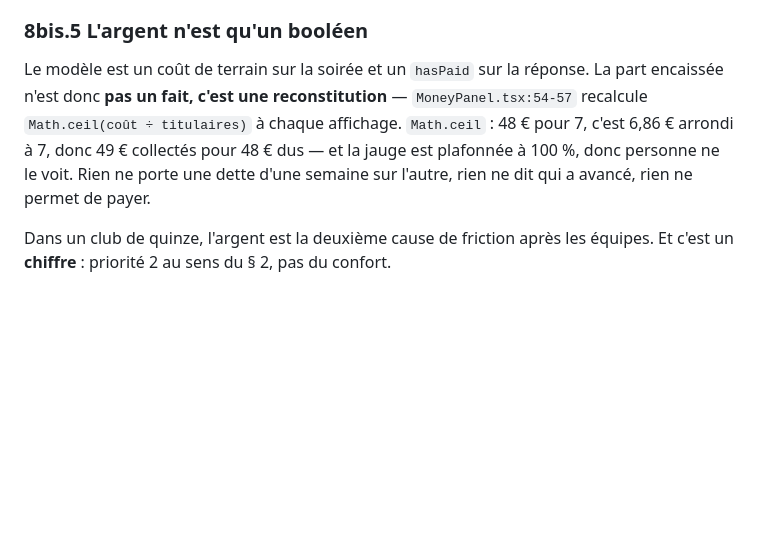
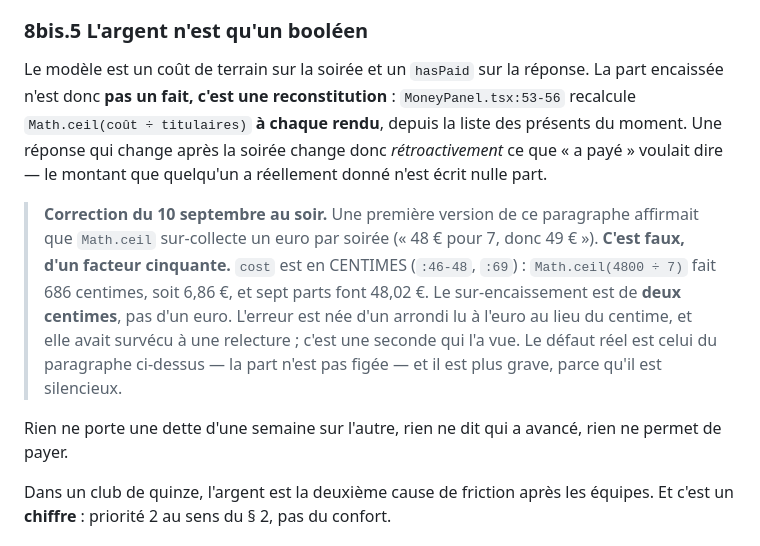
Before and after one commit to diamesene02/diamesene02, a Markdown page: specs/0000-le-club-et-lapp/spec.md, the part around the change. GitHub-like rendering; blank space fills up the shorter version.

Commit message:
specs(0000) : corriger le sur-encaissement — centimes, pas euros
Le § 8bis.5 affirmait que Math.ceil sur-collecte un euro par soirée (« 48 €
pour 7, donc 49 € »). Faux d'un facteur cinquante : cost est en CENTIMES
(MoneyPanel.tsx:46-48, :69), donc Math.ceil(4800/7) = 686 centimes = 6,86 €, et
sept parts font 48,02 €. Deux centimes, pas un euro.

J'avais recopié le chiffre d'une relecture sans rouvrir le fichier. Une seconde
relecture l'a vu — et a noté qu'un test écrit sur ce critère aurait échoué pour
la mauvaise raison.

Le défaut réel est ailleurs et il est plus grave : la part n'est pas figée, elle
est recalculée à chaque rendu depuis les présents du moment, si bien qu'une
réponse modifiée après la soirée change rétroactivement ce que « a payé »
voulait dire.

Co-Authored-By: Claude Opus 5 <noreply@anthropic.com>

```diff
--- a/specs/0000-le-club-et-lapp/spec.md
+++ b/specs/0000-le-club-et-lapp/spec.md
@@ -329,12 +329,24 @@ l'audio. Une soirée à vingt-sept buts, c'est vingt-sept vibrations obligatoire
 ### 8bis.5 L'argent n'est qu'un booléen
 
 Le modèle est un coût de terrain sur la soirée et un `hasPaid` sur la réponse.
-La part encaissée n'est donc **pas un fait, c'est une reconstitution** —
-`MoneyPanel.tsx:54-57` recalcule `Math.ceil(coût ÷ titulaires)` à chaque
-affichage. `Math.ceil` : 48 € pour 7, c'est 6,86 € arrondi à 7, donc 49 €
-collectés pour 48 € dus — et la jauge est plafonnée à 100 %, donc personne ne le
-voit. Rien ne porte une dette d'une semaine sur l'autre, rien ne dit qui a
-avancé, rien ne permet de payer.
+La part encaissée n'est donc **pas un fait, c'est une reconstitution** :
+`MoneyPanel.tsx:53-56` recalcule `Math.ceil(coût ÷ titulaires)` **à chaque
+rendu**, depuis la liste des présents du moment. Une réponse qui change après la
+soirée change donc *rétroactivement* ce que « a payé » voulait dire — le montant
+que quelqu'un a réellement donné n'est écrit nulle part.
+
+> **Correction du 10 septembre au soir.** Une première version de ce paragraphe
+> affirmait que `Math.ceil` sur-collecte un euro par soirée (« 48 € pour 7, donc
+> 49 € »). **C'est faux, d'un facteur cinquante.** `cost` est en CENTIMES
+> (`:46-48`, `:69`) : `Math.ceil(4800 ÷ 7)` fait 686 centimes, soit 6,86 €, et
+> sept parts font 48,02 €. Le sur-encaissement est de **deux centimes**, pas
+> d'un euro. L'erreur est née d'un arrondi lu à l'euro au lieu du centime, et
+> elle avait survécu à une relecture ; c'est une seconde qui l'a vue. Le défaut
+> réel est celui du paragraphe ci-dessus — la part n'est pas figée — et il est
+> plus grave, parce qu'il est silencieux.
+
+Rien ne porte une dette d'une semaine sur l'autre, rien ne dit qui a avancé,
+rien ne permet de payer.
 
 Dans un club de quinze, l'argent est la deuxième cause de friction après les
 équipes. Et c'est un **chiffre** : priorité 2 au sens du § 2, pas du confort.
```
